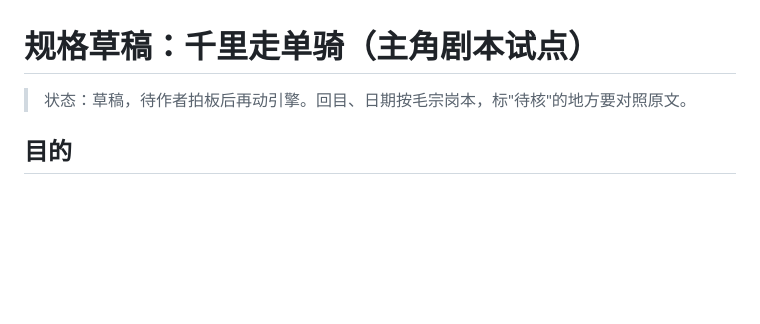
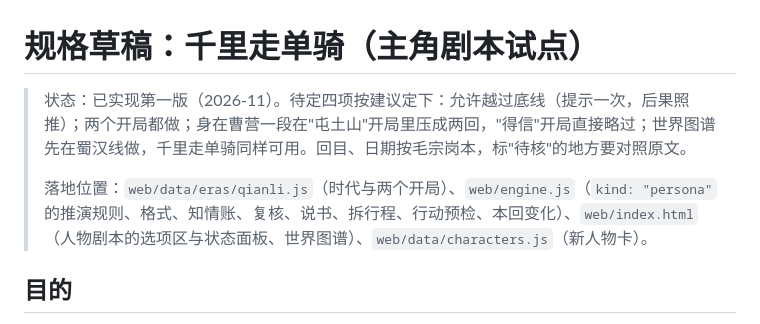
Before and after one commit to khe004/altertale, a Markdown page: docs/qianli-danqi.md, the part around the change. GitHub-like rendering; blank space fills up the shorter version.

```diff
--- a/docs/qianli-danqi.md
+++ b/docs/qianli-danqi.md
@@ -1,6 +1,8 @@
 # 规格草稿：千里走单骑（主角剧本试点）
 
-> 状态：草稿，待作者拍板后再动引擎。回目、日期按毛宗岗本，标"待核"的地方要对照原文。
+> 状态：已实现第一版（2026-11）。待定四项按建议定下：允许越过底线（提示一次，后果照推）；两个开局都做；身在曹营一段在"屯土山"开局里压成两回，"得信"开局直接略过；世界图谱先在蜀汉线做，千里走单骑同样可用。回目、日期按毛宗岗本，标"待核"的地方要对照原文。
+>
+> 落地位置：`web/data/eras/qianli.js`（时代与两个开局）、`web/engine.js`（`kind: "persona"` 的推演规则、格式、知情账、复核、说书、拆行程、行动预检、本回变化）、`web/index.html`（人物剧本的选项区与状态面板、世界图谱）、`web/data/characters.js`（新人物卡）。
 
 ## 目的
 
```
Also changed, not shown: docs/handoff.md (+7 -0 lines), docs/roadmap.md (+1 -1 lines).
